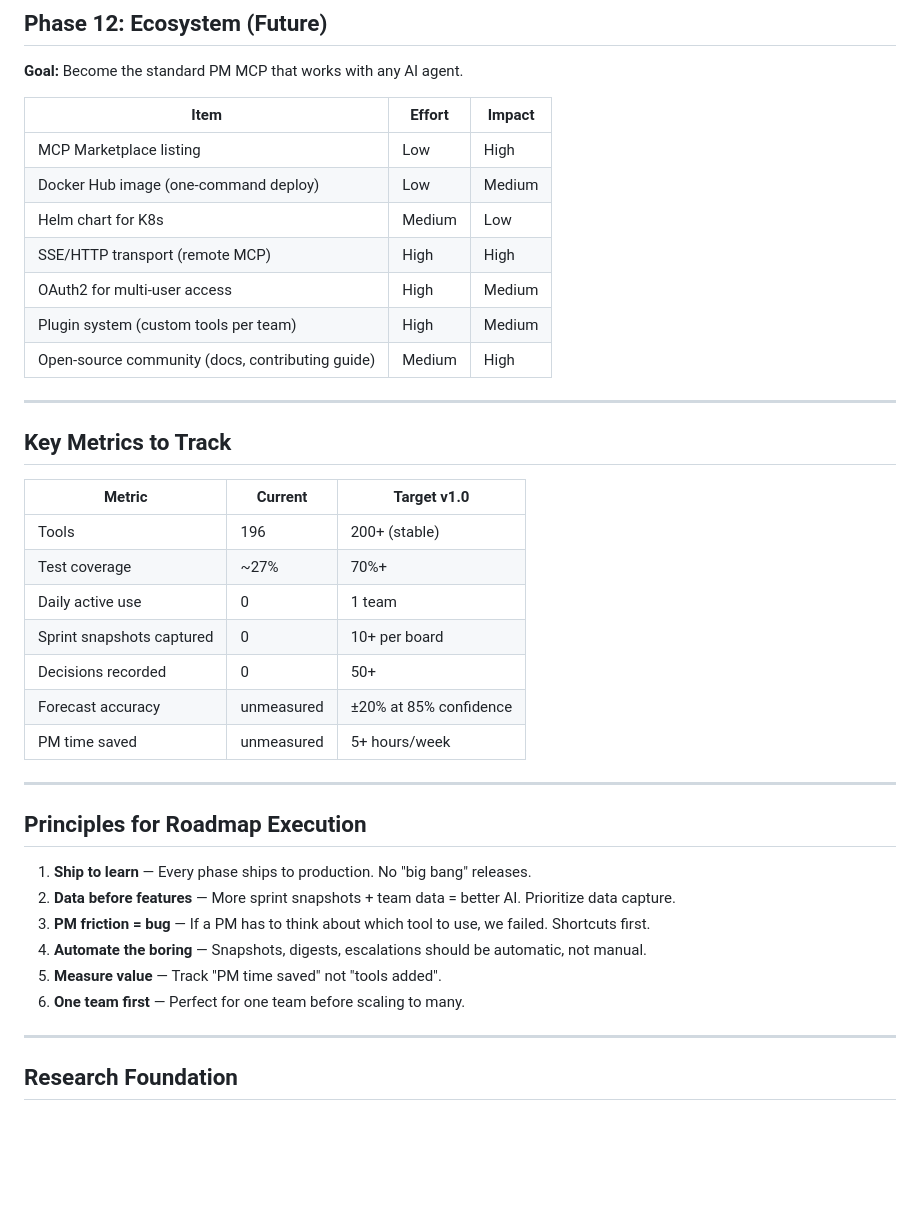
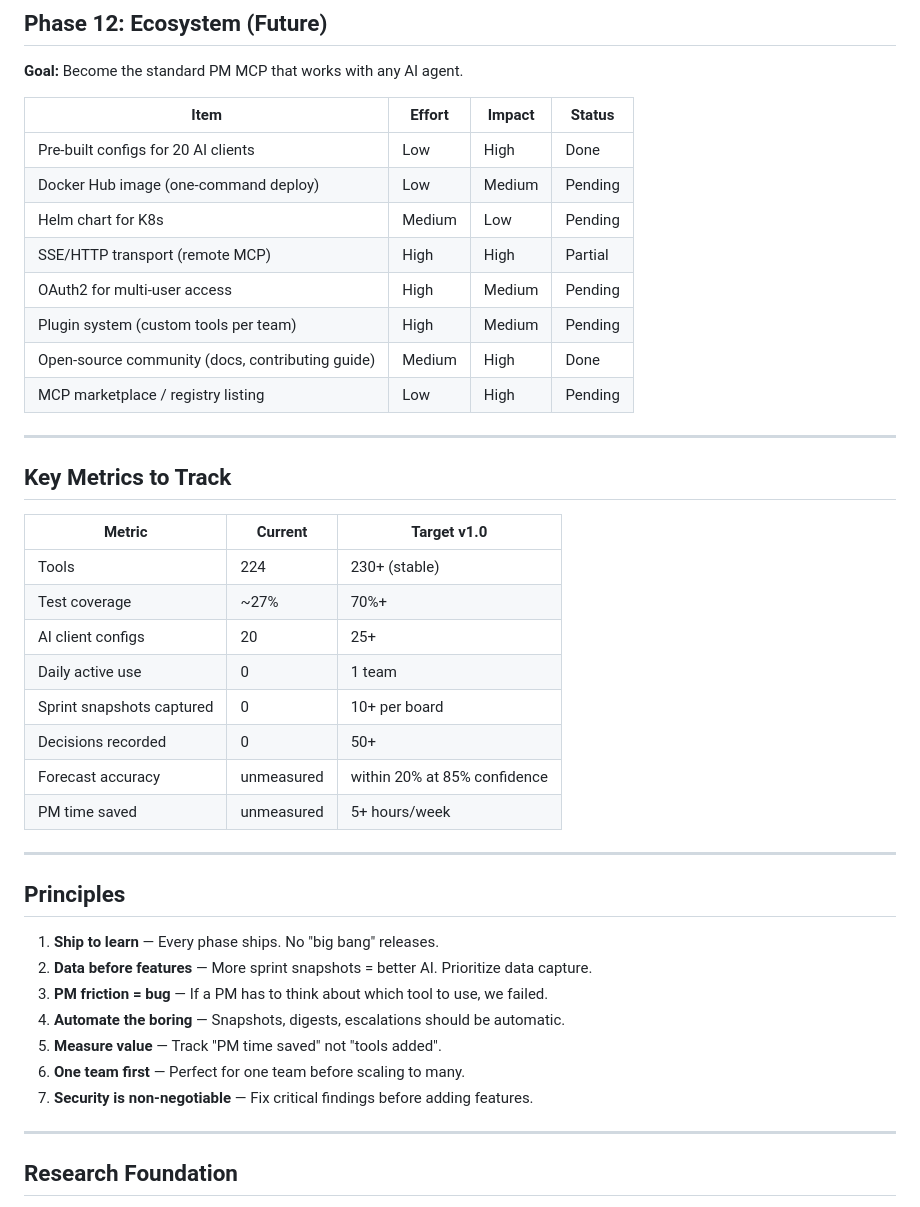
Before and after one commit to aldok10/zara-jira-mcp, a Markdown page: ROADMAP.md, the part around one of its changes. Rendered like a GitHub page; blank space fills up the shorter version.

```diff
--- a/ROADMAP.md
+++ b/ROADMAP.md
@@ -106,15 +123,16 @@
 
 **Goal:** Become the standard PM MCP that works with any AI agent.
 
-| Item | Effort | Impact |
-|------|--------|--------|
-| MCP Marketplace listing | Low | High |
-| Docker Hub image (one-command deploy) | Low | Medium |
-| Helm chart for K8s | Medium | Low |
-| SSE/HTTP transport (remote MCP) | High | High |
-| OAuth2 for multi-user access | High | Medium |
-| Plugin system (custom tools per team) | High | Medium |
-| Open-source community (docs, contributing guide) | Medium | High |
+| Item | Effort | Impact | Status |
+|------|--------|--------|--------|
+| Pre-built configs for 20 AI clients | Low | High | Done |
+| Docker Hub image (one-command deploy) | Low | Medium | Pending |
+| Helm chart for K8s | Medium | Low | Pending |
+| SSE/HTTP transport (remote MCP) | High | High | Partial |
+| OAuth2 for multi-user access | High | Medium | Pending |
+| Plugin system (custom tools per team) | High | Medium | Pending |
+| Open-source community (docs, contributing guide) | Medium | High | Done |
+| MCP marketplace / registry listing | Low | High | Pending |
 
 ---
 
@@ -122,24 +140,26 @@
 
 | Metric | Current | Target v1.0 |
 |--------|---------|-------------|
-| Tools | 196 | 200+ (stable) |
+| Tools | 224 | 230+ (stable) |
 | Test coverage | ~27% | 70%+ |
+| AI client configs | 20 | 25+ |
 | Daily active use | 0 | 1 team |
 | Sprint snapshots captured | 0 | 10+ per board |
 | Decisions recorded | 0 | 50+ |
-| Forecast accuracy | unmeasured | ±20% at 85% confidence |
+| Forecast accuracy | unmeasured | within 20% at 85% confidence |
 | PM time saved | unmeasured | 5+ hours/week |
 
 ---
 
-## Principles for Roadmap Execution
+## Principles
 
-1. **Ship to learn** — Every phase ships to production. No "big bang" releases.
-2. **Data before features** — More sprint snapshots + team data = better AI. Prioritize data capture.
-3. **PM friction = bug** — If a PM has to think about which tool to use, we failed. Shortcuts first.
-4. **Automate the boring** — Snapshots, digests, escalations should be automatic, not manual.
+1. **Ship to learn** — Every phase ships. No "big bang" releases.
+2. **Data before features** — More sprint snapshots = better AI. Prioritize data capture.
+3. **PM friction = bug** — If a PM has to think about which tool to use, we failed.
+4. **Automate the boring** — Snapshots, digests, escalations should be automatic.
 5. **Measure value** — Track "PM time saved" not "tools added".
 6. **One team first** — Perfect for one team before scaling to many.
+7. **Security is non-negotiable** — Fix critical findings before adding features.
 
 ---
 
```
Also changed, not shown: other parts of ROADMAP.md (+30 -13 lines).
